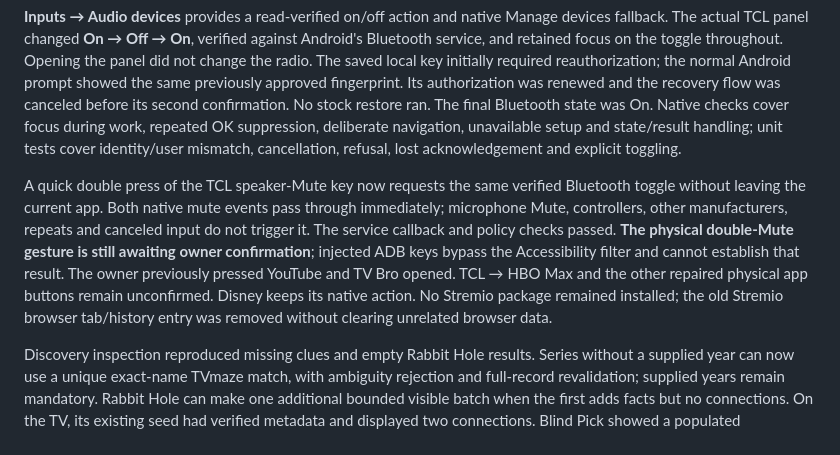
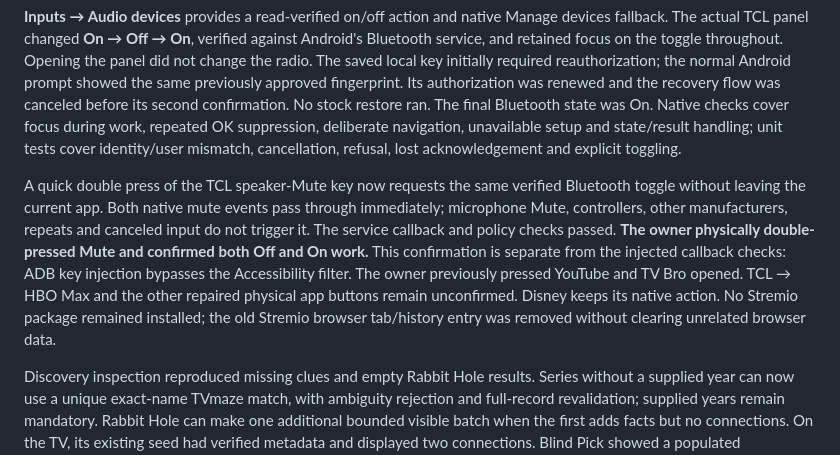
Before and after one commit to draco1738/prettTV, a Markdown page: docs/validation.md, the part around the change. GitHub-like rendering.

Commit message:
Record confirmed physical double-Mute Bluetooth toggling

```diff
--- a/docs/validation.md
+++ b/docs/validation.md
@@ -12,7 +12,7 @@ Warm Home returns now retain the existing hierarchy and artwork. Final injected
 
 **Inputs → Audio devices** provides a read-verified on/off action and native Manage devices fallback. The actual TCL panel changed **On → Off → On**, verified against Android's Bluetooth service, and retained focus on the toggle throughout. Opening the panel did not change the radio. The saved local key initially required reauthorization; the normal Android prompt showed the same previously approved fingerprint. Its authorization was renewed and the recovery flow was canceled before its second confirmation. No stock restore ran. The final Bluetooth state was On. Native checks cover focus during work, repeated OK suppression, deliberate navigation, unavailable setup and state/result handling; unit tests cover identity/user mismatch, cancellation, refusal, lost acknowledgement and explicit toggling.
 
-A quick double press of the TCL speaker-Mute key now requests the same verified Bluetooth toggle without leaving the current app. Both native mute events pass through immediately; microphone Mute, controllers, other manufacturers, repeats and canceled input do not trigger it. The service callback and policy checks passed. **The physical double-Mute gesture is still awaiting owner confirmation**; injected ADB keys bypass the Accessibility filter and cannot establish that result. The owner previously pressed YouTube and TV Bro opened. TCL → HBO Max and the other repaired physical app buttons remain unconfirmed. Disney keeps its native action. No Stremio package remained installed; the old Stremio browser tab/history entry was removed without clearing unrelated browser data.
+A quick double press of the TCL speaker-Mute key now requests the same verified Bluetooth toggle without leaving the current app. Both native mute events pass through immediately; microphone Mute, controllers, other manufacturers, repeats and canceled input do not trigger it. The service callback and policy checks passed. **The owner physically double-pressed Mute and confirmed both Off and On work.** This confirmation is separate from the injected callback checks: ADB key injection bypasses the Accessibility filter. The owner previously pressed YouTube and TV Bro opened. TCL → HBO Max and the other repaired physical app buttons remain unconfirmed. Disney keeps its native action. No Stremio package remained installed; the old Stremio browser tab/history entry was removed without clearing unrelated browser data.
 
 Discovery inspection reproduced missing clues and empty Rabbit Hole results. Series without a supplied year can now use a unique exact-name TVmaze match, with ambiguity rejection and full-record revalidation; supplied years remain mandatory. Rabbit Hole can make one additional bounded visible batch when the first adds facts but no connections. On the TV, its existing seed had verified metadata and displayed two connections. Blind Pick showed a populated genre/runtime/year clue and successfully revealed a provider title. Some app entries still lack a trustworthy media type or runtime; these remain honestly unclassified and cannot satisfy strict filters. Mood/runtime enrichment dead ends and app-removal lifecycle behavior have explicit regressions. No account Watchlist synchronization is claimed; the local Watchlist remains intact.
 
```
